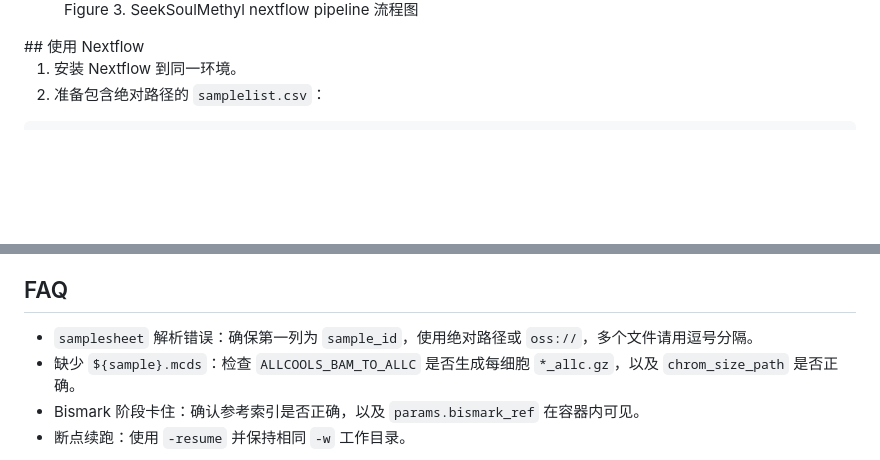
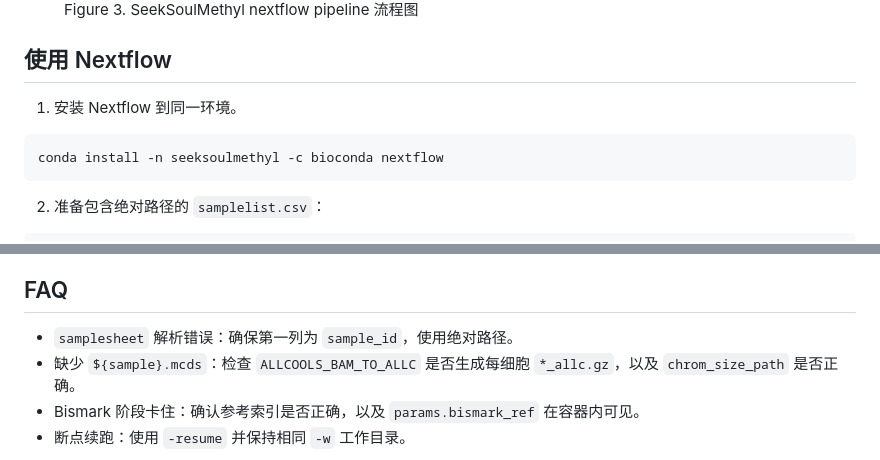
Before and after one commit to seekgene/SeekSoulMethyl, a Markdown page: README_zh.md, 2 parts joined by grey strips. Drawn GitHub-style; blank space fills up the shorter version.

````diff
--- a/README_zh.md
+++ b/README_zh.md
@@ -225,9 +225,14 @@ nextflow run SeekSoulMethyl/nf/main.nf \
 <img src="./docs/nf_SeekSoulMethyl_workflow.png" alt="SeekSoulMethyl Pipeline" width="600" style="max-width: 100%; height: auto;" />
 <figcaption style="font-size: 0.95em; color: #666; margin-top: 4px;">Figure 3. SeekSoulMethyl nextflow pipeline 流程图</figcaption>
 </figure>
+
 ## 使用 Nextflow
 
 1. 安装 Nextflow 到同一环境。
+```bash
+conda install -n seeksoulmethyl -c bioconda nextflow
+```
+
 2. 准备包含绝对路径的 `samplelist.csv`：
 ```
 cat > samplelist.csv << EOF
@@ -314,7 +319,7 @@ profiles {
   - `${sample}_rna_methyl_report.html`（主流程）
 
 ## FAQ
-- `samplesheet` 解析错误：确保第一列为 `sample_id`，使用绝对路径或 `oss://`，多个文件请用逗号分隔。
+- `samplesheet` 解析错误：确保第一列为 `sample_id`，使用绝对路径。
 - 缺少 `${sample}.mcds`：检查 `ALLCOOLS_BAM_TO_ALLC` 是否生成每细胞 `*_allc.gz`，以及 `chrom_size_path` 是否正确。
 - Bismark 阶段卡住：确认参考索引是否正确，以及 `params.bismark_ref` 在容器内可见。
 - 断点续跑：使用 `-resume` 并保持相同 `-w` 工作目录。
````
Also changed, not shown: README.md (+2 -1 lines).
